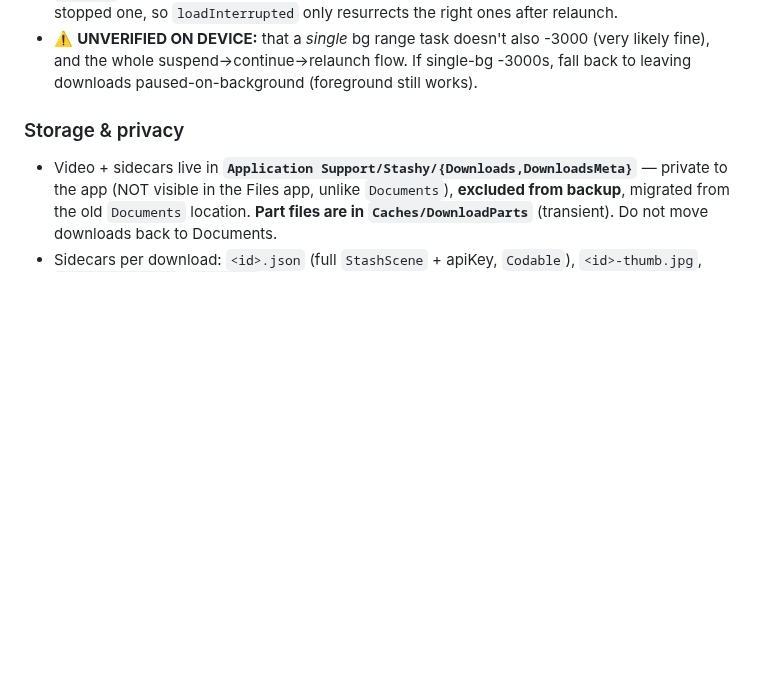
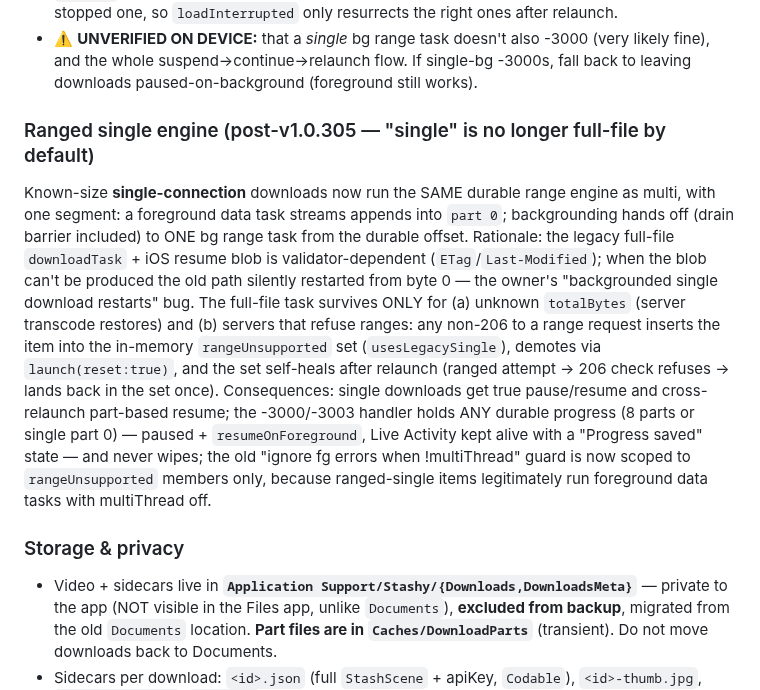
Before and after one commit to nphil/stashy, a Markdown page: docs/ENGINEERING_NOTES.md, the part around the change. Rendered like a GitHub page; blank space fills up the shorter version.

```diff
--- a/docs/ENGINEERING_NOTES.md
+++ b/docs/ENGINEERING_NOTES.md
@@ -149,6 +149,22 @@ predates this discovery and asserts the opposite — this file is the correction
 - ⚠️ **UNVERIFIED ON DEVICE:** that a *single* bg range task doesn't also -3000 (very likely fine),
   and the whole suspend→continue→relaunch flow. If single-bg -3000s, fall back to leaving downloads
   paused-on-background (foreground still works).
+
+### Ranged single engine (post-v1.0.305 — "single" is no longer full-file by default)
+Known-size **single-connection** downloads now run the SAME durable range engine as multi, with one
+segment: a foreground data task streams appends into `part 0`; backgrounding hands off (drain barrier
+included) to ONE bg range task from the durable offset. Rationale: the legacy full-file
+`downloadTask` + iOS resume blob is validator-dependent (`ETag`/`Last-Modified`); when the blob can't
+be produced the old path silently restarted from byte 0 — the owner's "backgrounded single download
+restarts" bug. The full-file task survives ONLY for (a) unknown `totalBytes` (server transcode
+restores) and (b) servers that refuse ranges: any non-206 to a range request inserts the item into
+the in-memory `rangeUnsupported` set (`usesLegacySingle`), demotes via `launch(reset:true)`, and the
+set self-heals after relaunch (ranged attempt → 206 check refuses → lands back in the set once).
+Consequences: single downloads get true pause/resume and cross-relaunch part-based resume; the
+-3000/-3003 handler holds ANY durable progress (8 parts or single part 0) — paused +
+`resumeOnForeground`, Live Activity kept alive with a "Progress saved" state — and never wipes;
+the old "ignore fg errors when !multiThread" guard is now scoped to `rangeUnsupported` members only,
+because ranged-single items legitimately run foreground data tasks with multiThread off.
 
 ### Storage & privacy
 - Video + sidecars live in **`Application Support/Stashy/{Downloads,DownloadsMeta}`** — private to
```
Also changed, not shown: CLAUDE.md (+20 -3 lines).
